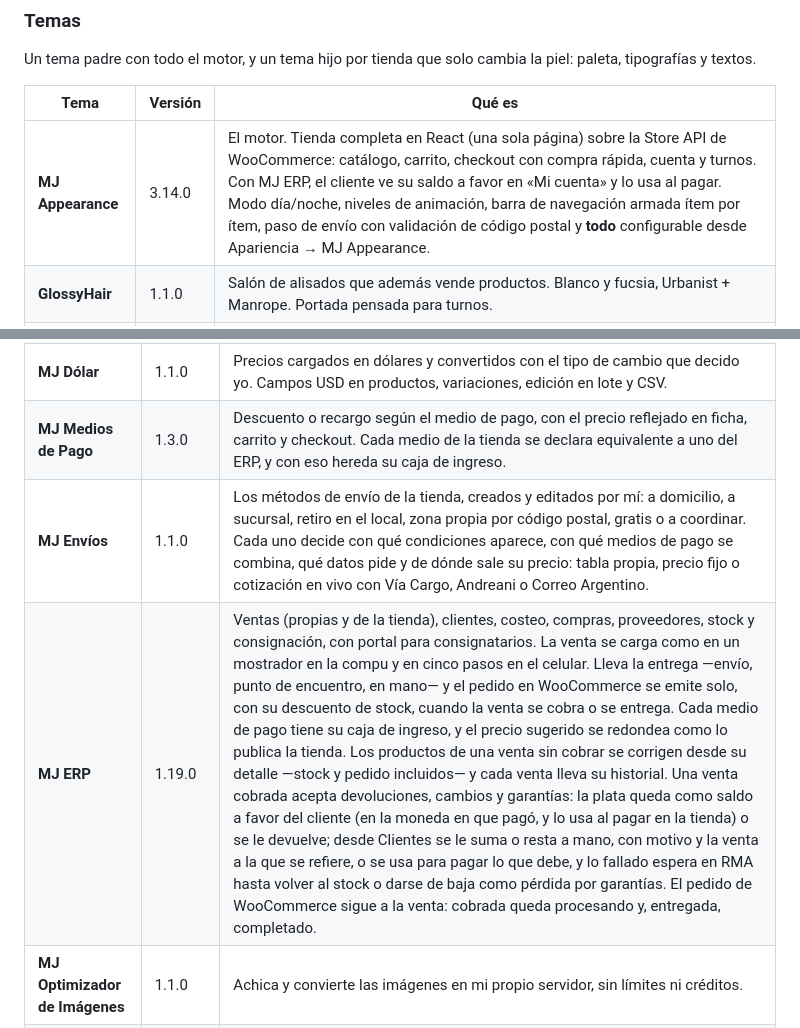
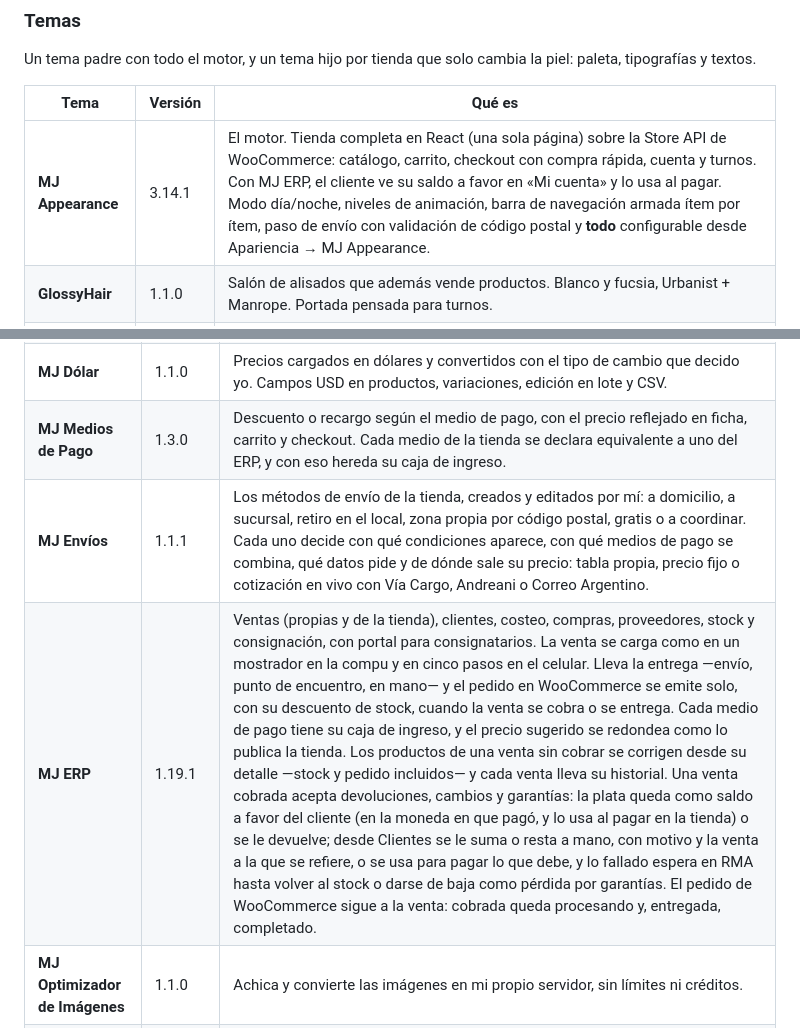
Before and after one commit to Manzaniita/mj-family, a Markdown page: README.md, 2 parts joined by grey strips. Rendered like a GitHub page.

Commit message:
Documentación al día: MJ ERP 1.19.1, MJ Envíos 1.1.1 y MJ Appearance 3.14.1
Co-Authored-By: Claude Opus 5 (1M context) <noreply@anthropic.com>

```diff
--- a/README.md
+++ b/README.md
@@ -18,7 +18,7 @@ piel: paleta, tipografías y textos.
 
 | Tema | Versión | Qué es |
 | --- | --- | --- |
-| **MJ Appearance** | 3.14.0 | El motor. Tienda completa en React (una sola página) sobre la Store API de WooCommerce: catálogo, carrito, checkout con compra rápida, cuenta y turnos. Con MJ ERP, el cliente ve su saldo a favor en «Mi cuenta» y lo usa al pagar. Modo día/noche, niveles de animación, barra de navegación armada ítem por ítem, paso de envío con validación de código postal y **todo** configurable desde Apariencia → MJ Appearance. |
+| **MJ Appearance** | 3.14.1 | El motor. Tienda completa en React (una sola página) sobre la Store API de WooCommerce: catálogo, carrito, checkout con compra rápida, cuenta y turnos. Con MJ ERP, el cliente ve su saldo a favor en «Mi cuenta» y lo usa al pagar. Modo día/noche, niveles de animación, barra de navegación armada ítem por ítem, paso de envío con validación de código postal y **todo** configurable desde Apariencia → MJ Appearance. |
 | **GlossyHair** | 1.1.0 | Salón de alisados que además vende productos. Blanco y fucsia, Urbanist + Manrope. Portada pensada para turnos. |
 | **Yamana** | 1.1.0 | Tejidos artesanales y cursos. Lino y terracota, Fraunces + Nunito. Incluye el proyecto colectivo "Entre Hilos". |
 | **MJ Atelier** | 1.1.0 | Tienda editorial de lujo. Marfil y bronce, Fraunces + Manrope, movimiento cinematográfico. |
@@ -36,8 +36,8 @@ como paletas que se aplican con un botón y después se editan campo por campo.
 | **MJ Colegas** | 1.0.0 | Productos de terceros en la tienda: cada uno lleva quién lo hizo, y se liquida descontando la comisión. |
 | **MJ Dólar** | 1.1.0 | Precios cargados en dólares y convertidos con el tipo de cambio que decido yo. Campos USD en productos, variaciones, edición en lote y CSV. |
 | **MJ Medios de Pago** | 1.3.0 | Descuento o recargo según el medio de pago, con el precio reflejado en ficha, carrito y checkout. Cada medio de la tienda se declara equivalente a uno del ERP, y con eso hereda su caja de ingreso. |
-| **MJ Envíos** | 1.1.0 | Los métodos de envío de la tienda, creados y editados por mí: a domicilio, a sucursal, retiro en el local, zona propia por código postal, gratis o a coordinar. Cada uno decide con qué condiciones aparece, con qué medios de pago se combina, qué datos pide y de dónde sale su precio: tabla propia, precio fijo o cotización en vivo con Vía Cargo, Andreani o Correo Argentino. |
-| **MJ ERP** | 1.19.0 | Ventas (propias y de la tienda), clientes, costeo, compras, proveedores, stock y consignación, con portal para consignatarios. La venta se carga como en un mostrador en la compu y en cinco pasos en el celular. Lleva la entrega —envío, punto de encuentro, en mano— y el pedido en WooCommerce se emite solo, con su descuento de stock, cuando la venta se cobra o se entrega. Cada medio de pago tiene su caja de ingreso, y el precio sugerido se redondea como lo publica la tienda. Los productos de una venta sin cobrar se corrigen desde su detalle —stock y pedido incluidos— y cada venta lleva su historial. Una venta cobrada acepta devoluciones, cambios y garantías: la plata queda como saldo a favor del cliente (en la moneda en que pagó, y lo usa al pagar en la tienda) o se le devuelve; desde Clientes se le suma o resta a mano, con motivo y la venta a la que se refiere, o se usa para pagar lo que debe, y lo fallado espera en RMA hasta volver al stock o darse de baja como pérdida por garantías. El pedido de WooCommerce sigue a la venta: cobrada queda procesando y, entregada, completado. |
+| **MJ Envíos** | 1.1.1 | Los métodos de envío de la tienda, creados y editados por mí: a domicilio, a sucursal, retiro en el local, zona propia por código postal, gratis o a coordinar. Cada uno decide con qué condiciones aparece, con qué medios de pago se combina, qué datos pide y de dónde sale su precio: tabla propia, precio fijo o cotización en vivo con Vía Cargo, Andreani o Correo Argentino. |
+| **MJ ERP** | 1.19.1 | Ventas (propias y de la tienda), clientes, costeo, compras, proveedores, stock y consignación, con portal para consignatarios. La venta se carga como en un mostrador en la compu y en cinco pasos en el celular. Lleva la entrega —envío, punto de encuentro, en mano— y el pedido en WooCommerce se emite solo, con su descuento de stock, cuando la venta se cobra o se entrega. Cada medio de pago tiene su caja de ingreso, y el precio sugerido se redondea como lo publica la tienda. Los productos de una venta sin cobrar se corrigen desde su detalle —stock y pedido incluidos— y cada venta lleva su historial. Una venta cobrada acepta devoluciones, cambios y garantías: la plata queda como saldo a favor del cliente (en la moneda en que pagó, y lo usa al pagar en la tienda) o se le devuelve; desde Clientes se le suma o resta a mano, con motivo y la venta a la que se refiere, o se usa para pagar lo que debe, y lo fallado espera en RMA hasta volver al stock o darse de baja como pérdida por garantías. El pedido de WooCommerce sigue a la venta: cobrada queda procesando y, entregada, completado. |
 | **MJ Optimizador de Imágenes** | 1.1.0 | Achica y convierte las imágenes en mi propio servidor, sin límites ni créditos. |
 | **MJ Fotos Rápidas** | 1.2.0 | Cargar las fotos de un producto desde el celular en dos toques y publicarlo ahí mismo. |
 | **MJ Core** | 1.0.1 | Actualizaciones desde wp-admin: cuando publico una versión nueva, cada tienda que usa ese tema o plugin la ofrece con su botón de "Actualizar". |
```
Also changed, not shown: PLUGINS-MJ.md (+1 -1 lines), PRUEBAS-EN-LA-TIENDA.md (+19 -2 lines).
